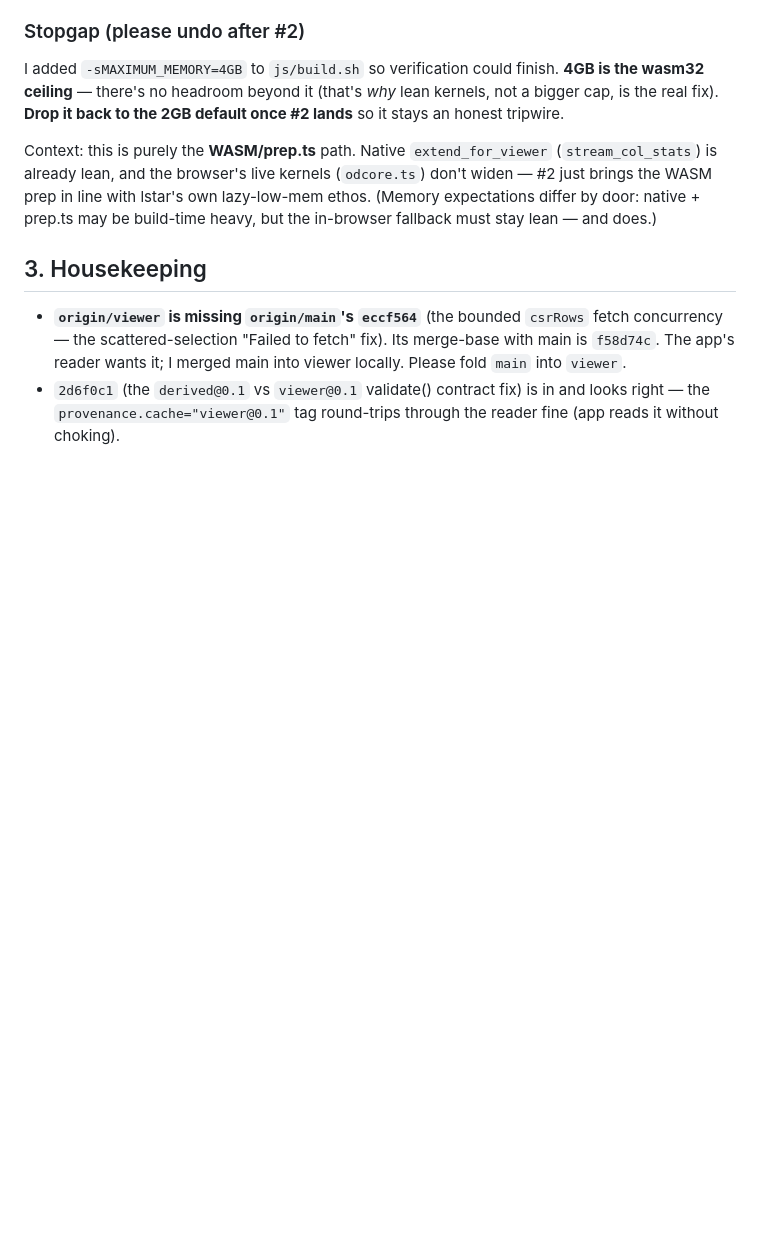
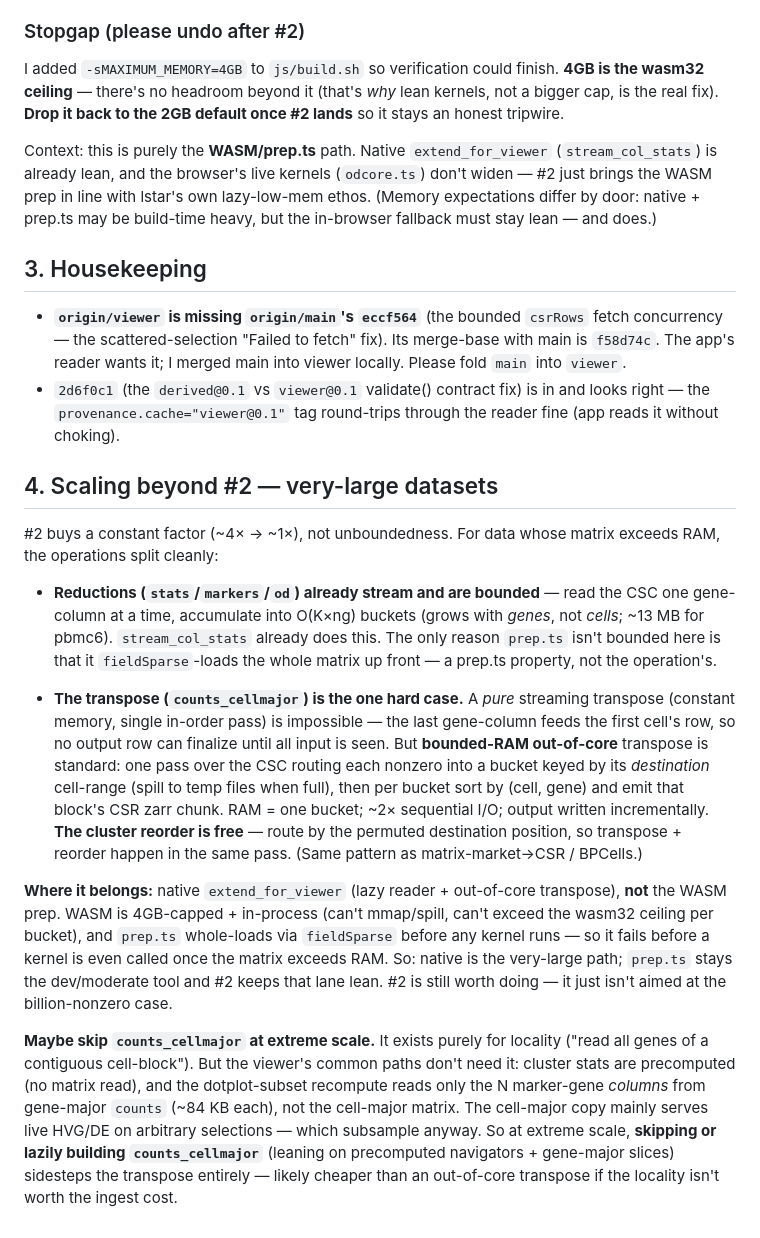
Before and after one commit to kharchenkolab/pagoda3, a Markdown page: misc/note_for_lstar.md, the part around the change. Rendered like a GitHub page; blank space fills up the shorter version.

Commit message:
note_for_lstar: add §4 scaling beyond #2 (streaming reductions, out-of-core transpose, skip cell-major at extreme scale)

```diff
--- a/misc/note_for_lstar.md
+++ b/misc/note_for_lstar.md
@@ -80,3 +80,36 @@ be build-time heavy, but the in-browser fallback must stay lean — and does.)
   reader wants it; I merged main into viewer locally. Please fold `main` into `viewer`.
 - `2d6f0c1` (the `derived@0.1` vs `viewer@0.1` validate() contract fix) is in and looks right — the
   `provenance.cache="viewer@0.1"` tag round-trips through the reader fine (app reads it without choking).
+
+## 4. Scaling beyond #2 — very-large datasets
+
+#2 buys a constant factor (~4× → ~1×), not unboundedness. For data whose matrix exceeds RAM, the
+operations split cleanly:
+
+- **Reductions (`stats`/`markers`/`od`) already stream and are bounded** — read the CSC one gene-column
+  at a time, accumulate into O(K×ng) buckets (grows with *genes*, not *cells*; ~13 MB for pbmc6).
+  `stream_col_stats` already does this. The only reason `prep.ts` isn't bounded here is that it
+  `fieldSparse`-loads the whole matrix up front — a prep.ts property, not the operation's.
+
+- **The transpose (`counts_cellmajor`) is the one hard case.** A *pure* streaming transpose (constant
+  memory, single in-order pass) is impossible — the last gene-column feeds the first cell's row, so no
+  output row can finalize until all input is seen. But **bounded-RAM out-of-core** transpose is standard:
+  one pass over the CSC routing each nonzero into a bucket keyed by its *destination* cell-range (spill
+  to temp files when full), then per bucket sort by (cell, gene) and emit that block's CSR zarr chunk.
+  RAM = one bucket; ~2× sequential I/O; output written incrementally. **The cluster reorder is free** —
+  route by the permuted destination position, so transpose + reorder happen in the same pass. (Same
+  pattern as matrix-market→CSR / BPCells.)
+
+**Where it belongs:** native `extend_for_viewer` (lazy reader + out-of-core transpose), **not** the WASM
+prep. WASM is 4GB-capped + in-process (can't mmap/spill, can't exceed the wasm32 ceiling per bucket), and
+`prep.ts` whole-loads via `fieldSparse` before any kernel runs — so it fails before a kernel is even
+called once the matrix exceeds RAM. So: native is the very-large path; `prep.ts` stays the dev/moderate
+tool and #2 keeps that lane lean. #2 is still worth doing — it just isn't aimed at the billion-nonzero case.
+
+**Maybe skip `counts_cellmajor` at extreme scale.** It exists purely for locality ("read all genes of a
+contiguous cell-block"). But the viewer's common paths don't need it: cluster stats are precomputed (no
+matrix read), and the dotplot-subset recompute reads only the N marker-gene *columns* from gene-major
+`counts` (~84 KB each), not the cell-major matrix. The cell-major copy mainly serves live HVG/DE on
+arbitrary selections — which subsample anyway. So at extreme scale, **skipping or lazily building
+`counts_cellmajor`** (leaning on precomputed navigators + gene-major slices) sidesteps the transpose
+entirely — likely cheaper than an out-of-core transpose if the locality isn't worth the ingest cost.
```
